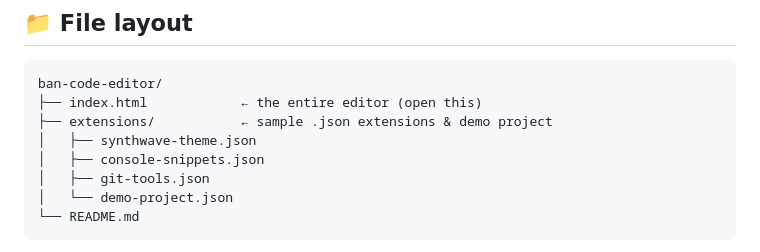
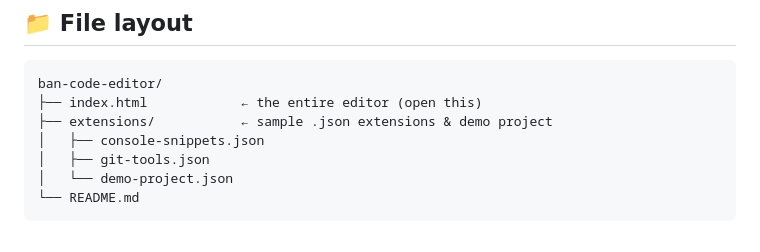
Before and after one commit to Flippergnu/Ban-Code, a Markdown page: README.md, the part around the change. GitHub-like rendering.

```diff
--- a/README.md
+++ b/README.md
@@ -110,7 +110,6 @@ Uninstall: open the **Extensions** panel and click **Uninstall** on any card.
 ban-code-editor/
 ├── index.html            ← the entire editor (open this)
 ├── extensions/           ← sample .json extensions & demo project
-│   ├── synthwave-theme.json
 │   ├── console-snippets.json
 │   ├── git-tools.json
 │   └── demo-project.json
```
